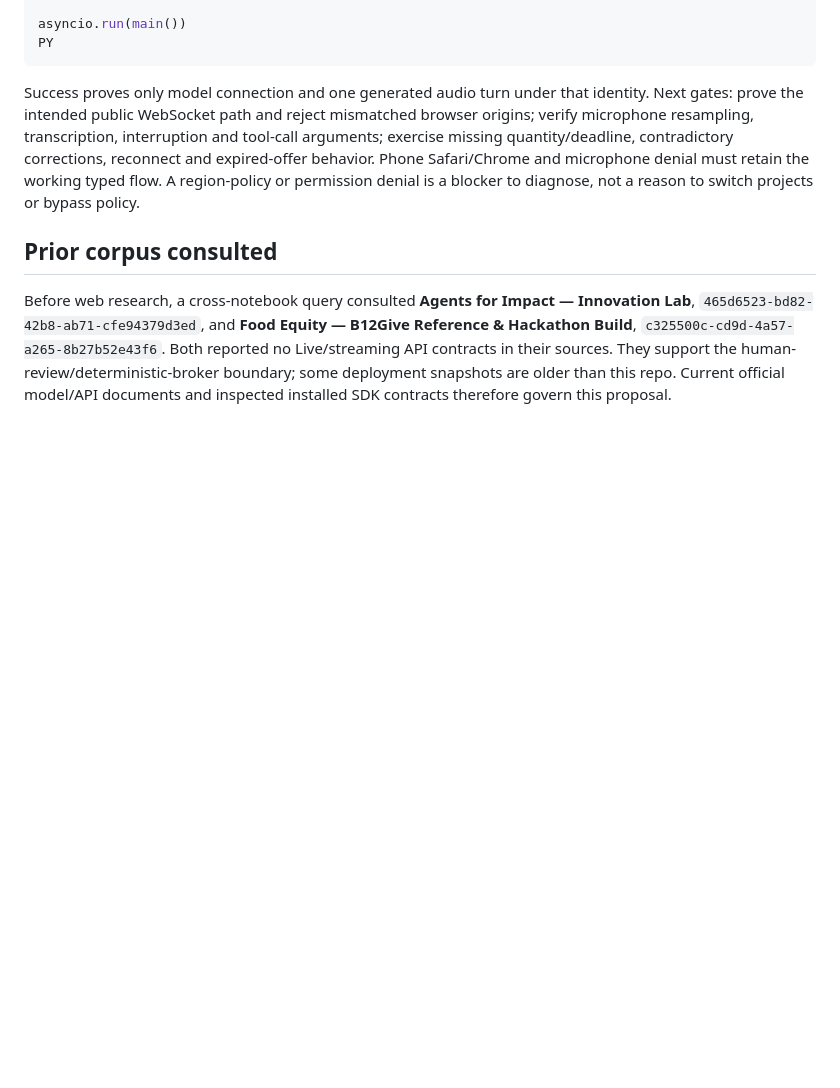
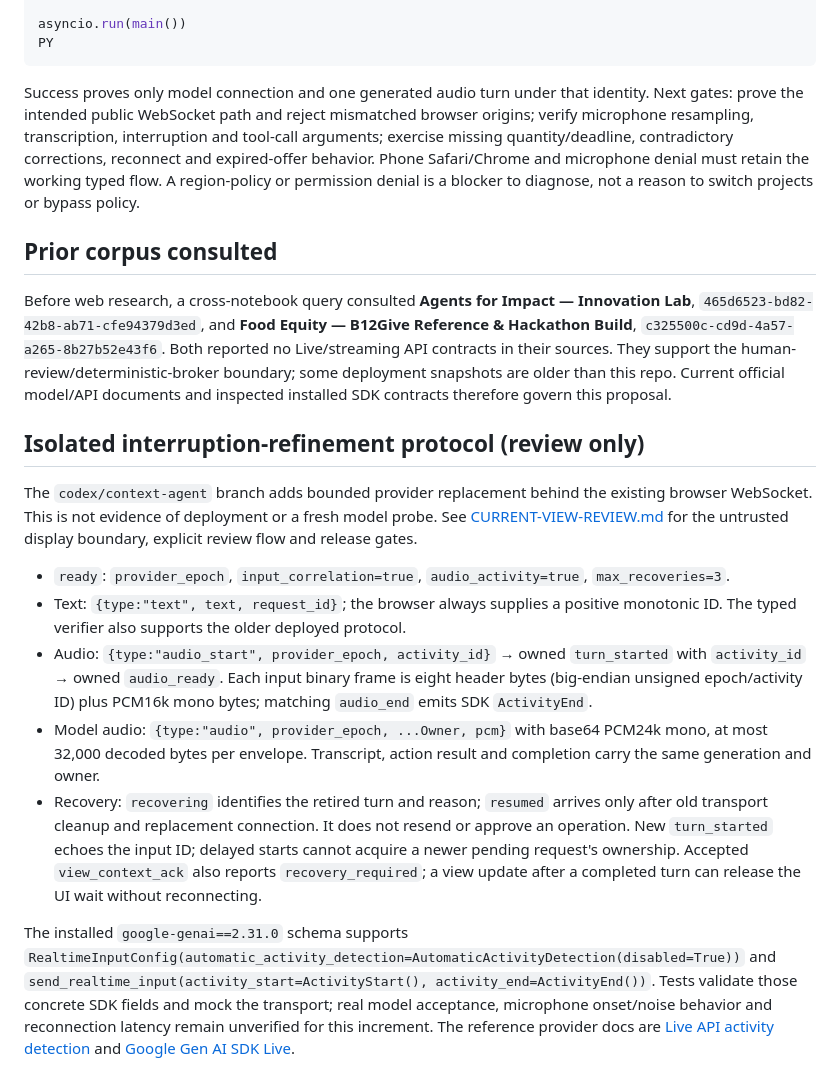
Before and after one commit to Dicoangelo/food-equity, a Markdown page: docs/GOOGLE-LIVE-INTEGRATION.md, the part around the change. Drawn GitHub-style; blank space fills up the shorter version.

```diff
--- a/docs/GOOGLE-LIVE-INTEGRATION.md
+++ b/docs/GOOGLE-LIVE-INTEGRATION.md
@@ -125,3 +125,16 @@ Success proves only model connection and one generated audio turn under that ide
 ## Prior corpus consulted
 
 Before web research, a cross-notebook query consulted **Agents for Impact — Innovation Lab**, `465d6523-bd82-42b8-ab71-cfe94379d3ed`, and **Food Equity — B12Give Reference & Hackathon Build**, `c325500c-cd9d-4a57-a265-8b27b52e43f6`. Both reported no Live/streaming API contracts in their sources. They support the human-review/deterministic-broker boundary; some deployment snapshots are older than this repo. Current official model/API documents and inspected installed SDK contracts therefore govern this proposal.
+
+
+## Isolated interruption-refinement protocol (review only)
+
+The `codex/context-agent` branch adds bounded provider replacement behind the existing browser WebSocket. This is not evidence of deployment or a fresh model probe. See [CURRENT-VIEW-REVIEW.md](CURRENT-VIEW-REVIEW.md) for the untrusted display boundary, explicit review flow and release gates.
+
+- `ready`: `provider_epoch`, `input_correlation=true`, `audio_activity=true`, `max_recoveries=3`.
+- Text: `{type:"text", text, request_id}`; the browser always supplies a positive monotonic ID. The typed verifier also supports the older deployed protocol.
+- Audio: `{type:"audio_start", provider_epoch, activity_id}` → owned `turn_started` with `activity_id` → owned `audio_ready`. Each input binary frame is eight header bytes (big-endian unsigned epoch/activity ID) plus PCM16k mono bytes; matching `audio_end` emits SDK `ActivityEnd`.
+- Model audio: `{type:"audio", provider_epoch, ...Owner, pcm}` with base64 PCM24k mono, at most 32,000 decoded bytes per envelope. Transcript, action result and completion carry the same generation and owner.
+- Recovery: `recovering` identifies the retired turn and reason; `resumed` arrives only after old transport cleanup and replacement connection. It does not resend or approve an operation. New `turn_started` echoes the input ID; delayed starts cannot acquire a newer pending request's ownership. Accepted `view_context_ack` also reports `recovery_required`; a view update after a completed turn can release the UI wait without reconnecting.
+
+The installed `google-genai==2.31.0` schema supports `RealtimeInputConfig(automatic_activity_detection=AutomaticActivityDetection(disabled=True))` and `send_realtime_input(activity_start=ActivityStart(), activity_end=ActivityEnd())`. Tests validate those concrete SDK fields and mock the transport; real model acceptance, microphone onset/noise behavior and reconnection latency remain unverified for this increment. The reference provider docs are [Live API activity detection](https://cloud.google.com/vertex-ai/generative-ai/docs/live-api/streamed-conversations) and [Google Gen AI SDK Live](https://googleapis.github.io/python-genai/#live).
```
Also changed, not shown: docs/CURRENT-VIEW-REVIEW.md (+12 -4 lines).
